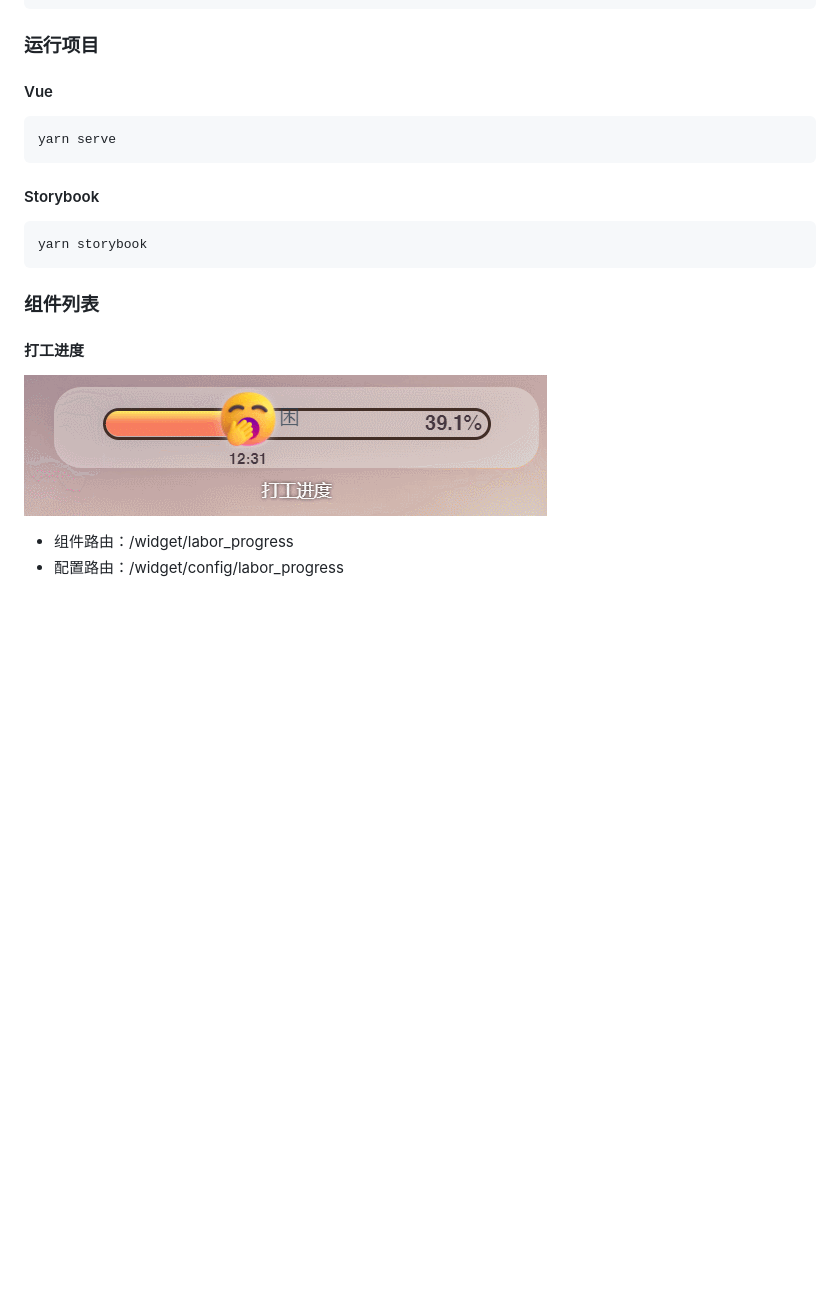
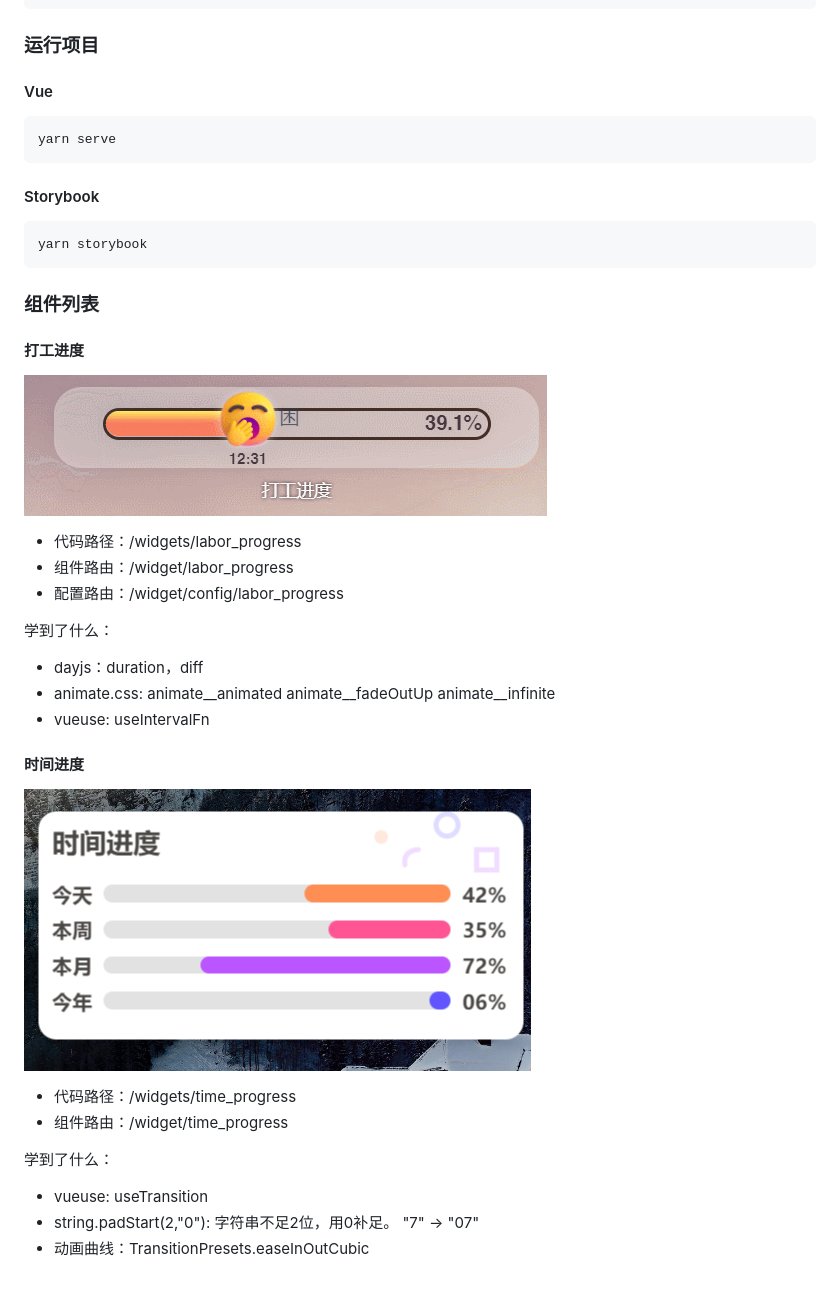
Before and after one commit to widget-js/widgets, a Markdown page: README.md, the part around one of its changes. Drawn GitHub-style; pictures changed too: screenshot/time_progress.png (added); blank space fills up the shorter version.

````diff
--- a/README.md
+++ b/README.md
@@ -21,7 +22,9 @@ widgets
 ```
 
 ### 运行项目
+
 #### Vue
+
 ```
 yarn serve
 ```
@@ -33,8 +36,29 @@ yarn storybook
 ```
 
 ### 组件列表
+
 #### 打工进度
+
 ![labor_progress.gif](screenshot%2Flabor_progress.gif)
 
+- 代码路径：/widgets/labor_progress
 - 组件路由：/widget/labor_progress
 - 配置路由：/widget/config/labor_progress
+
+学到了什么：
+
+- dayjs：duration，diff
+- animate.css: animate__animated animate__fadeOutUp animate__infinite
+- vueuse: useIntervalFn
+
+#### 时间进度
+
+![time_progress.png](screenshot%2Ftime_progress.png)
+- 代码路径：/widgets/time_progress
+- 组件路由：/widget/time_progress
+
+学到了什么：
+
+- vueuse: useTransition
+- string.padStart(2,"0"): 字符串不足2位，用0补足。 "7" -> "07"
+- 动画曲线：TransitionPresets.easeInOutCubic
````
Also changed, not shown: other parts of README.md (+1 -0 lines), 6 other files.
